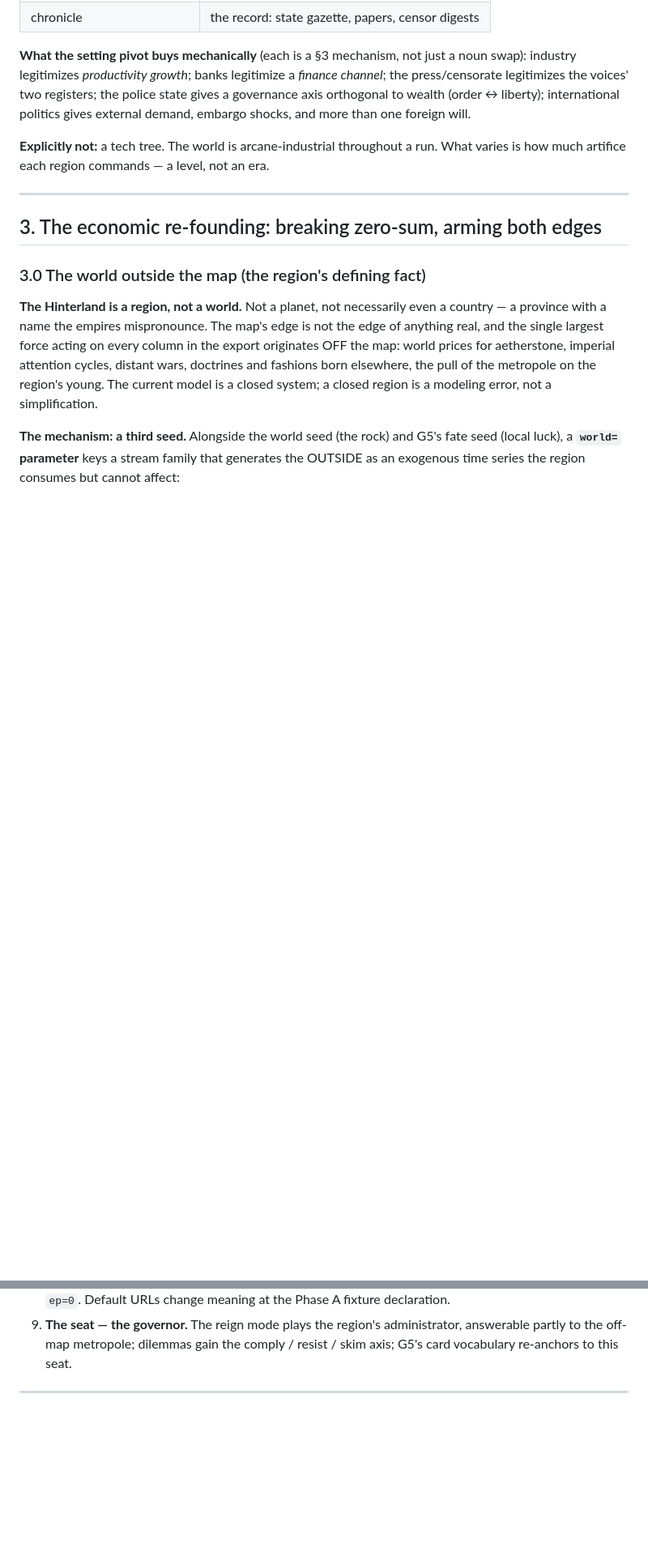
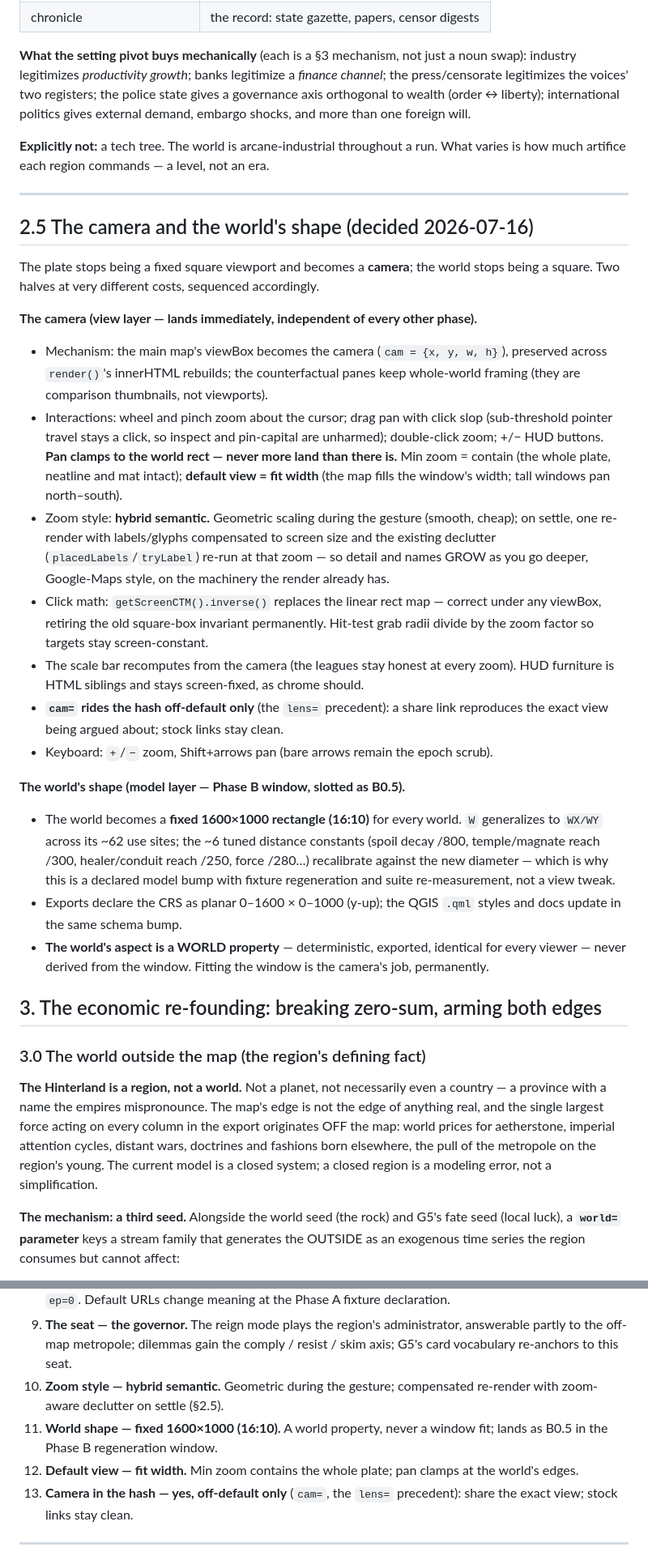
Before and after one commit to zntznt/hinterland, a Markdown page: docs/direction.md, 2 parts joined by grey strips. Shown at 81% size. Drawn GitHub-style; blank space fills up the shorter version.

Commit message:
Direction v4: the camera and the world's shape (decisions 10-13)

```diff
--- a/docs/direction.md
+++ b/docs/direction.md
@@ -121,6 +121,47 @@ politics gives external demand, embargo shocks, and more than one foreign will.
 What varies is how much artifice each region commands — a level, not an era.
 
 ---
+
+## 2.5 The camera and the world's shape (decided 2026-07-16)
+
+The plate stops being a fixed square viewport and becomes a **camera**; the world
+stops being a square. Two halves at very different costs, sequenced accordingly.
+
+**The camera (view layer — lands immediately, independent of every other phase).**
+- Mechanism: the main map's viewBox becomes the camera (`cam = {x, y, w, h}`),
+  preserved across `render()`'s innerHTML rebuilds; the counterfactual panes keep
+  whole-world framing (they are comparison thumbnails, not viewports).
+- Interactions: wheel and pinch zoom about the cursor; drag pan with click slop
+  (sub-threshold pointer travel stays a click, so inspect and pin-capital are
+  unharmed); double-click zoom; +/− HUD buttons. **Pan clamps to the world rect —
+  never more land than there is.** Min zoom = contain (the whole plate, neatline
+  and mat intact); **default view = fit width** (the map fills the window's width;
+  tall windows pan north–south).
+- Zoom style: **hybrid semantic.** Geometric scaling during the gesture (smooth,
+  cheap); on settle, one re-render with labels/glyphs compensated to screen size
+  and the existing declutter (`placedLabels`/`tryLabel`) re-run at that zoom — so
+  detail and names GROW as you go deeper, Google-Maps style, on the machinery the
+  render already has.
+- Click math: `getScreenCTM().inverse()` replaces the linear rect map — correct
+  under any viewBox, retiring the old square-box invariant permanently. Hit-test
+  grab radii divide by the zoom factor so targets stay screen-constant.
+- The scale bar recomputes from the camera (the leagues stay honest at every
+  zoom). HUD furniture is HTML siblings and stays screen-fixed, as chrome should.
+- **`cam=` rides the hash off-default only** (the `lens=` precedent): a share
+  link reproduces the exact view being argued about; stock links stay clean.
+- Keyboard: `+`/`−` zoom, Shift+arrows pan (bare arrows remain the epoch scrub).
+
+**The world's shape (model layer — Phase B window, slotted as B0.5).**
+- The world becomes a **fixed 1600×1000 rectangle (16:10)** for every world. `W`
+  generalizes to `WX/WY` across its ~62 use sites; the ~6 tuned distance constants
+  (spoil decay /800, temple/magnate reach /300, healer/conduit reach /250, force
+  /280…) recalibrate against the new diameter — which is why this is a declared
+  model bump with fixture regeneration and suite re-measurement, not a view tweak.
+- Exports declare the CRS as planar 0–1600 × 0–1000 (y-up); the QGIS `.qml`
+  styles and docs update in the same schema bump.
+- **The world's aspect is a WORLD property** — deterministic, exported, identical
+  for every viewer — never derived from the window. Fitting the window is the
+  camera's job, permanently.
 
 ## 3. The economic re-founding: breaking zero-sum, arming both edges
 
@@ -778,6 +829,14 @@ Beyond the house suite, the pivot adds a standing acceptance block:
 9. **The seat — the governor.** The reign mode plays the region's administrator,
    answerable partly to the off-map metropole; dilemmas gain the
    comply / resist / skim axis; G5's card vocabulary re-anchors to this seat.
+10. **Zoom style — hybrid semantic.** Geometric during the gesture; compensated
+    re-render with zoom-aware declutter on settle (§2.5).
+11. **World shape — fixed 1600×1000 (16:10).** A world property, never a window
+    fit; lands as B0.5 in the Phase B regeneration window.
+12. **Default view — fit width.** Min zoom contains the whole plate; pan clamps
+    at the world's edges.
+13. **Camera in the hash — yes, off-default only** (`cam=`, the `lens=`
+    precedent): share the exact view; stock links stay clean.
 
 ---
 
```
Also changed, not shown: other parts of docs/direction.md (+11 -1 lines).
